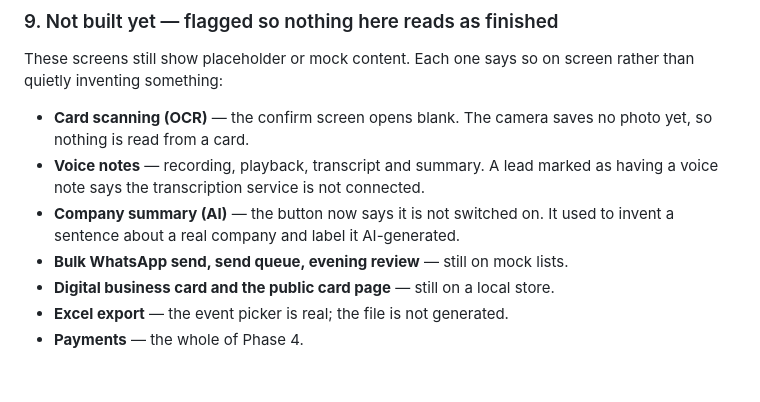
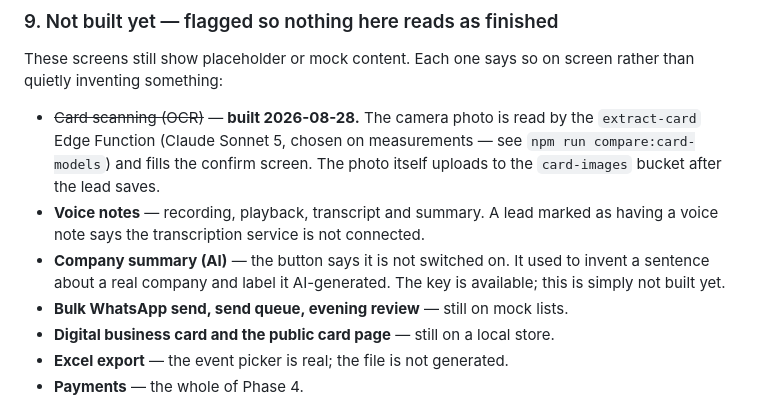
Before and after one commit to Yieldd2care/Yieldd_Admin, a Markdown page: PENDING.md, the part around the change. Drawn GitHub-style; blank space fills up the shorter version.

```diff
--- a/PENDING.md
+++ b/PENDING.md
@@ -66,12 +66,15 @@ requirement invite deep links already have.
 These screens still show placeholder or mock content. Each one says so on screen
 rather than quietly inventing something:
 
-- **Card scanning (OCR)** — the confirm screen opens blank. The camera saves no
-  photo yet, so nothing is read from a card.
+- ~~Card scanning (OCR)~~ — **built 2026-08-28.** The camera photo is read by
+  the `extract-card` Edge Function (Claude Sonnet 5, chosen on measurements —
+  see `npm run compare:card-models`) and fills the confirm screen. The photo
+  itself uploads to the `card-images` bucket after the lead saves.
 - **Voice notes** — recording, playback, transcript and summary. A lead marked
   as having a voice note says the transcription service is not connected.
-- **Company summary (AI)** — the button now says it is not switched on. It used
-  to invent a sentence about a real company and label it AI-generated.
+- **Company summary (AI)** — the button says it is not switched on. It used to
+  invent a sentence about a real company and label it AI-generated. The key is
+  available; this is simply not built yet.
 - **Bulk WhatsApp send, send queue, evening review** — still on mock lists.
 - **Digital business card and the public card page** — still on a local store.
 - **Excel export** — the event picker is real; the file is not generated.
```
Also changed, not shown: TASKS.md (+7 -5 lines).
